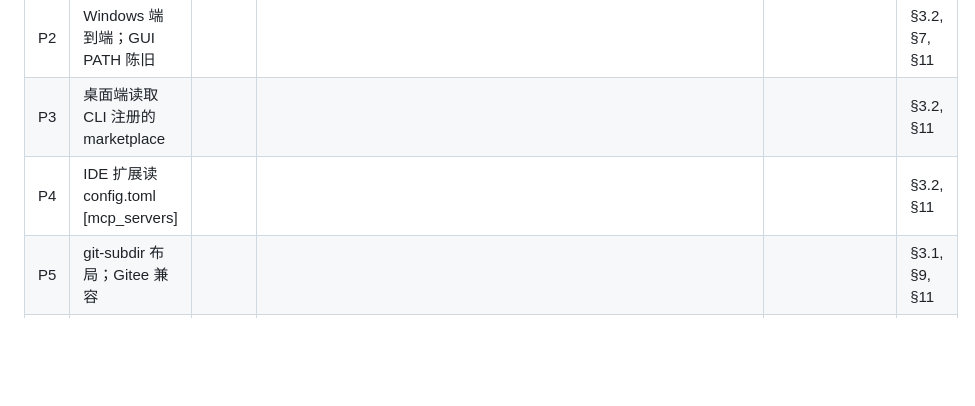
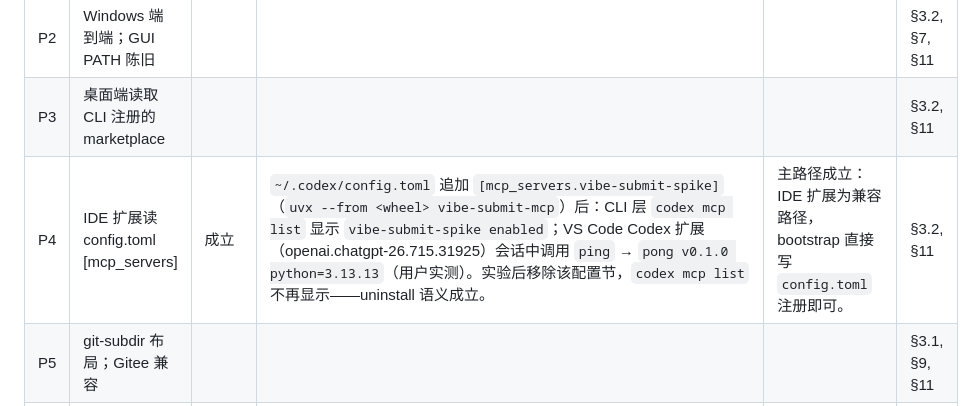
Before and after one commit to JasonLuo365/vibe-course-platform, a Markdown page: spikes/RESULTS.md, the part around the change. Drawn GitHub-style; blank space fills up the shorter version.

Commit message:
spike: P4 IDE 扩展 config.toml 注册（成立，用户实测）
Co-Authored-By: Claude <noreply@anthropic.com>

```diff
--- a/spikes/RESULTS.md
+++ b/spikes/RESULTS.md
@@ -8,7 +8,7 @@
 | P1 | 插件 .mcp.json 在 CLI 启动 MCP；env 字段 | 成立 | `codex plugin marketplace add ./spikes/marketplace` 注册成功；`codex plugin add vibe-submit-spike@vibe-course-spike` 安装成功（缓存于 `~/.codex/plugins/cache/vibe-course-spike/vibe-submit-spike/0.1.0/`）。`codex exec --dangerously-bypass-approvals-and-sandbox "调用…ping…"` → `mcp: vibe-submit-spike/ping (completed)` → `pong v0.1.0 python=3.13.13`。Skill 随插件可用（agent 读取插件缓存中的 SKILL.md 并按其引导行动）。env 字段：`.mcp.json` 加 `"env":{"UV_INDEX_URL":…}`，remove+add 重装后 `env_check` → `UV_INDEX_URL=SET`（**文档未列但 0.144.6 实测支持**）。注意：Windows 沙箱助手缺失（`codex-windows-sandbox-setup.exe program not found`）导致带沙箱运行时 shell 命令失败、MCP 调用被取消，须 `--dangerously-bypass-approvals-and-sandbox` 绕过（详情交 P2 跟进）。 | 主路径：插件 `.mcp.json`（`uvx --from vibe-submit==X.Y.Z vibe-submit-mcp`）直启 MCP；镜像可经 `env` 字段注入。 | §3.1, §11 |
 | P2 | Windows 端到端；GUI PATH 陈旧 |  |  |  | §3.2, §7, §11 |
 | P3 | 桌面端读取 CLI 注册的 marketplace |  |  |  | §3.2, §11 |
-| P4 | IDE 扩展读 config.toml [mcp_servers] |  |  |  | §3.2, §11 |
+| P4 | IDE 扩展读 config.toml [mcp_servers] | 成立 | `~/.codex/config.toml` 追加 `[mcp_servers.vibe-submit-spike]`（`uvx --from <wheel> vibe-submit-mcp`）后：CLI 层 `codex mcp list` 显示 `vibe-submit-spike enabled`；VS Code Codex 扩展（openai.chatgpt-26.715.31925）会话中调用 `ping` → `pong v0.1.0 python=3.13.13`（用户实测）。实验后移除该配置节，`codex mcp list` 不再显示——uninstall 语义成立。 | 主路径成立：IDE 扩展为兼容路径，bootstrap 直接写 `config.toml` 注册即可。 | §3.2, §11 |
 | P5 | git-subdir 布局；Gitee 兼容 |  |  |  | §3.1, §9, §11 |
 | P6 | 仓库级 marketplace 自动发现（可选） | 不成立（CLI 层） | 在含 `.agents/plugins/marketplace.json` 的 git 仓库内执行 `codex plugin marketplace list` 与 `codex plugin list`：均只显示全局已注册源，**未出现仓库级源**；无信任提示（非交互命令层）。TUI `/plugins` 浏览器内是否有信任式发现未验证（需人工），但即使存在也依赖学生先在仓库内打开 TUI。 | 备选：放弃自动发现增强，只保留显式 `codex plugin marketplace add`（由 bootstrap 完成）。 | §11 |
 | P7 | uvx --from 钉版与升级行为 | 成立 | 本地 wheel：`uvx --from ./dist/vibe_submit-0.1.0-py3-none-any.whl vibe-submit --version` → `vibe-submit 0.1.0`；改 `pyproject.toml` version 为 `0.2.0` 后 `uv build` 生成 `vibe_submit-0.2.0-py3-none-any.whl`；`uvx --from ./dist/vibe_submit-0.2.0-py3-none-any.whl vibe-submit --version` → `vibe-submit 0.2.0`；再次调用 0.1.0 wheel 仍返回 `vibe-submit 0.1.0`。PyPI 钉版：`uvx --from "httpx==0.28.0" python -c "import httpx;print(httpx.__version__)"` → `0.28.0`；同命令 `==0.27.0` 在主 PyPI 因解析到不兼容 h11 而 ImportError，经 Tsinghua 镜像重试后成功：`UV_INDEX_URL=https://pypi.tuna.tsinghua.edu.cn/simple uvx --from "httpx==0.27.0" python -c "import httpx;print(httpx.__version__)"` → `0.27.0`。 | 主路径：`uvx --from vibe-submit==X.Y.Z vibe-submit-mcp`（本地 wheel/PyPI 均可按版本隔离）；旧版与新版本可并存调用，互不影响。 | §3.1, §3.3, §11 |
```
